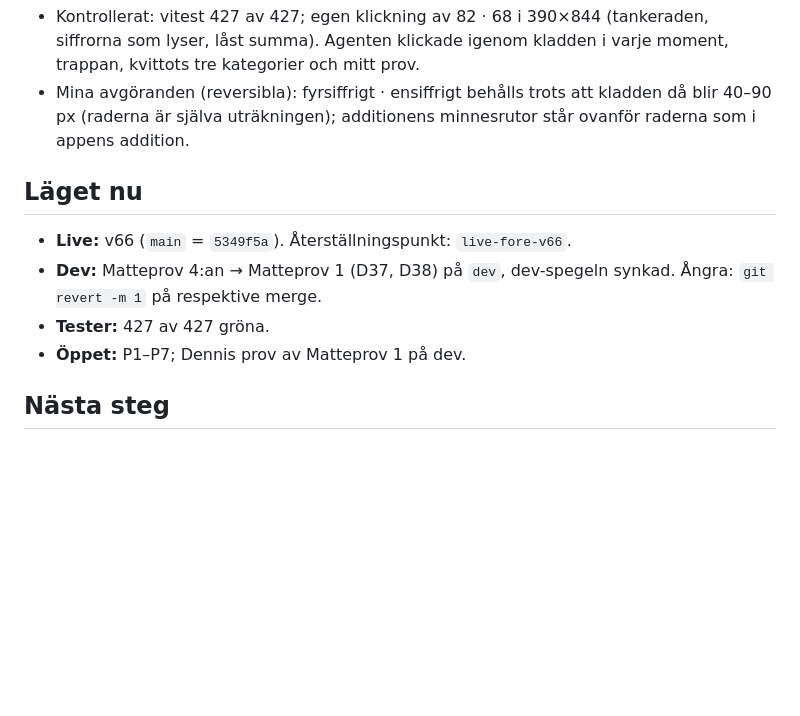
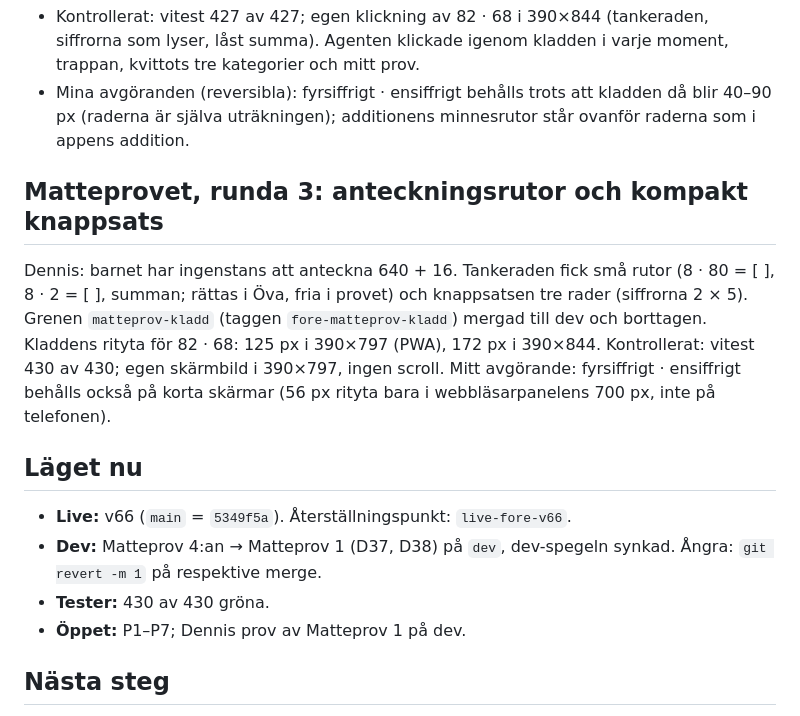
Before and after one commit to Byggbiten/multiplay2, a Markdown page: logg/2026-10-19.md, the part around the change. Drawn GitHub-style; blank space fills up the shorter version.

Commit message:
Logg: matteprovet runda 3
Co-Authored-By: Claude Opus 5.5 <noreply@anthropic.com>

```diff
--- a/logg/2026-10-19.md
+++ b/logg/2026-10-19.md
@@ -535,11 +535,20 @@ tankerad med talsorter (valt framför en rad per sifferpar). Byggt på `mattepro
   själva uträkningen); additionens minnesrutor står ovanför raderna som i appens addition.
 
 
+## Matteprovet, runda 3: anteckningsrutor och kompakt knappsats
+
+Dennis: barnet har ingenstans att anteckna 640 + 16. Tankeraden fick små rutor (8 · 80 = [ ], 8 · 2 = [ ], summan;
+rättas i Öva, fria i provet) och knappsatsen tre rader (siffrorna 2 × 5). Grenen `matteprov-kladd` (taggen
+`fore-matteprov-kladd`) mergad till dev och borttagen. Kladdens rityta för 82 · 68: 125 px i 390×797 (PWA), 172 px i
+390×844. Kontrollerat: vitest 430 av 430; egen skärmbild i 390×797, ingen scroll. Mitt avgörande: fyrsiffrigt ·
+ensiffrigt behålls också på korta skärmar (56 px rityta bara i webbläsarpanelens 700 px, inte på telefonen).
+
+
 ## Läget nu
 
 - **Live:** v66 (`main` = `5349f5a`). Återställningspunkt: `live-fore-v66`.
 - **Dev:** Matteprov 4:an → Matteprov 1 (D37, D38) på `dev`, dev-spegeln synkad. Ångra: `git revert -m 1` på respektive merge.
-- **Tester:** 427 av 427 gröna.
+- **Tester:** 430 av 430 gröna.
 - **Öppet:** P1–P7; Dennis prov av Matteprov 1 på dev.
 
 ## Nästa steg
```
